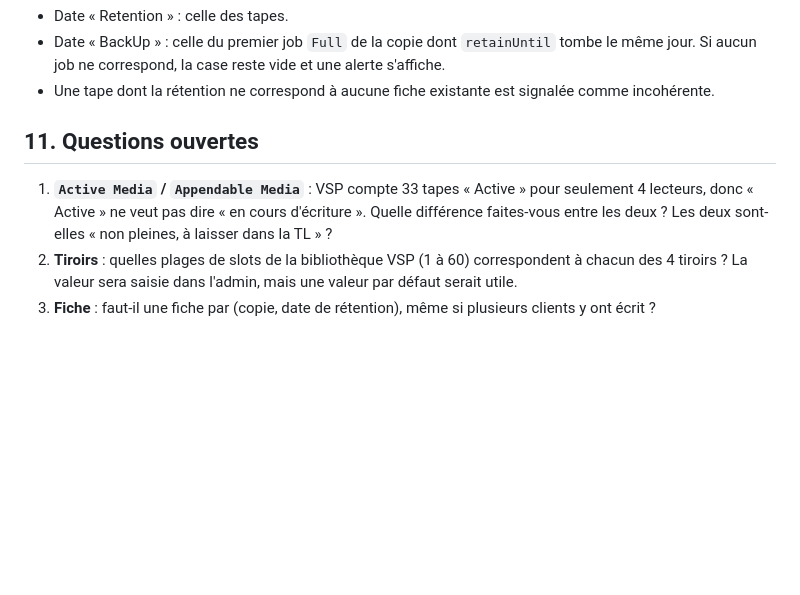
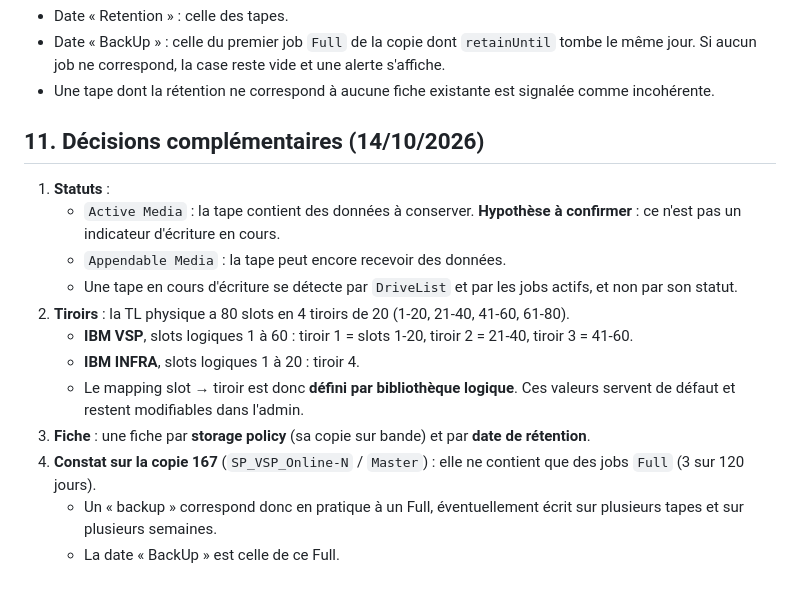
Before and after one commit to KylianLab/CommvaultTool, a Markdown page: docs/commvault-mapping.md, the part around the change. Drawn GitHub-style; blank space fills up the shorter version.

```diff
--- a/docs/commvault-mapping.md
+++ b/docs/commvault-mapping.md
@@ -278,8 +278,17 @@ Sur l'exemple réel, toutes les tapes d'une fiche partagent la même rétention.
 - Date « BackUp » : celle du premier job `Full` de la copie dont `retainUntil` tombe le même jour. Si aucun job ne correspond, la case reste vide et une alerte s'affiche.
 - Une tape dont la rétention ne correspond à aucune fiche existante est signalée comme incohérente.
 
-## 11. Questions ouvertes
+## 11. Décisions complémentaires (14/10/2026)
 
-1. **`Active Media` / `Appendable Media`** : VSP compte 33 tapes « Active » pour seulement 4 lecteurs, donc « Active » ne veut pas dire « en cours d'écriture ». Quelle différence faites-vous entre les deux ? Les deux sont-elles « non pleines, à laisser dans la TL » ?
-2. **Tiroirs** : quelles plages de slots de la bibliothèque VSP (1 à 60) correspondent à chacun des 4 tiroirs ? La valeur sera saisie dans l'admin, mais une valeur par défaut serait utile.
-3. **Fiche** : faut-il une fiche par (copie, date de rétention), même si plusieurs clients y ont écrit ?
+1. **Statuts** :
+   - `Active Media` : la tape contient des données à conserver. **Hypothèse à confirmer** : ce n'est pas un indicateur d'écriture en cours.
+   - `Appendable Media` : la tape peut encore recevoir des données.
+   - Une tape en cours d'écriture se détecte par `DriveList` et par les jobs actifs, et non par son statut.
+2. **Tiroirs** : la TL physique a 80 slots en 4 tiroirs de 20 (1-20, 21-40, 41-60, 61-80).
+   - **IBM VSP**, slots logiques 1 à 60 : tiroir 1 = slots 1-20, tiroir 2 = 21-40, tiroir 3 = 41-60.
+   - **IBM INFRA**, slots logiques 1 à 20 : tiroir 4.
+   - Le mapping slot → tiroir est donc **défini par bibliothèque logique**. Ces valeurs servent de défaut et restent modifiables dans l'admin.
+3. **Fiche** : une fiche par **storage policy** (sa copie sur bande) et par **date de rétention**.
+4. **Constat sur la copie 167** (`SP_VSP_Online-N` / `Master`) : elle ne contient que des jobs `Full` (3 sur 120 jours).
+   - Un « backup » correspond donc en pratique à un Full, éventuellement écrit sur plusieurs tapes et sur plusieurs semaines.
+   - La date « BackUp » est celle de ce Full.
```
Also changed, not shown: CLAUDE.md (added, +48 -0 lines).
